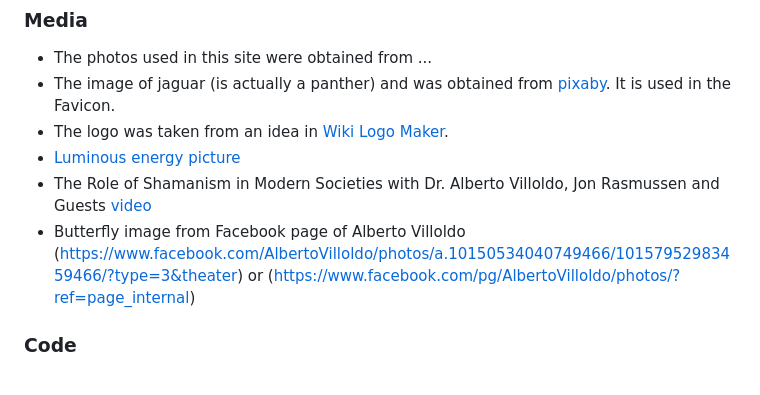
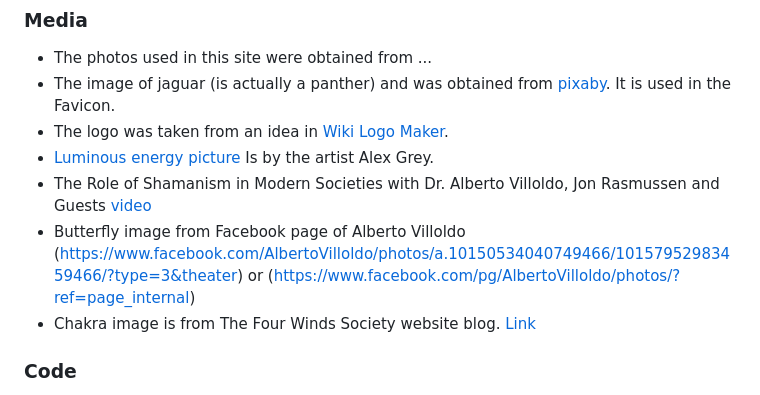
Before and after one commit to Code-Institute-Submissions/the-shamans-cat, a Markdown page: README.md, the part around the change. Drawn GitHub-style.

Commit message:
Adds chakra image to index.html. Adjusts margins and borders on content

```diff
--- a/README.md
+++ b/README.md
@@ -368,9 +368,10 @@ Click on the links for general help with [GitHub](https://help.github.com/en), o
 - The photos used in this site were obtained from ...
 - The image of jaguar (is actually a panther) and was obtained from [pixaby](https://pixabay.com/vectors/tiger-panther-feline-animal-wild-307205/). It is used in the Favicon.
 - The logo was taken from an idea in [Wiki Logo Maker](https://www.brandcrowd.com/maker/tag/wiki).
-- [Luminous energy picture](https://cdn.alexgrey.com/wp-content/uploads/2012/06/28211220/Alex_Grey-Theologue.jpg)
+- [Luminous energy picture](https://cdn.alexgrey.com/wp-content/uploads/2012/06/28211220/Alex_Grey-Theologue.jpg) Is by the artist Alex Grey.
 - The Role of Shamanism in Modern Societies with Dr. Alberto Villoldo, Jon Rasmussen and Guests [video](https://www.youtube.com/watch?v=PF_9iWnLnDA)
 - Butterfly image from Facebook page of Alberto Villoldo (https://www.facebook.com/AlbertoVilloldo/photos/a.10150534040749466/10157952983459466/?type=3&theater) or (https://www.facebook.com/pg/AlbertoVilloldo/photos/?ref=page_internal)
+- Chakra image is from The Four Winds Society website blog. [Link](https://thefourwinds.com/blog/shamanism/the-chakras-an-introduction/)
 
 ### Code
 - I have used ideas for coding from the previous mini-projects completed with the Code Institute.
```
Also changed, not shown: assets/images/4winds-chakras.jpg (added), assets/images/alex-grey-psychic-energy-system.jpg (added), 5 other files.
